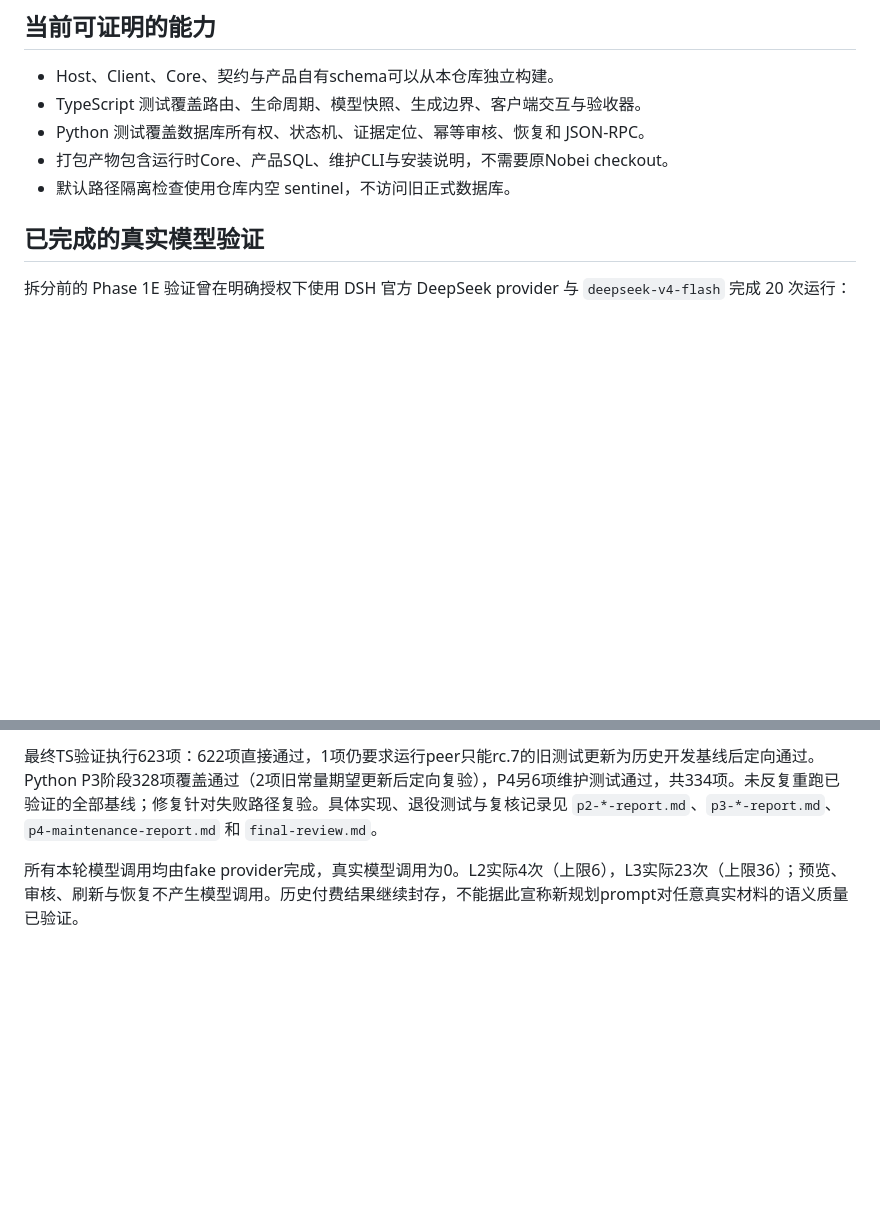
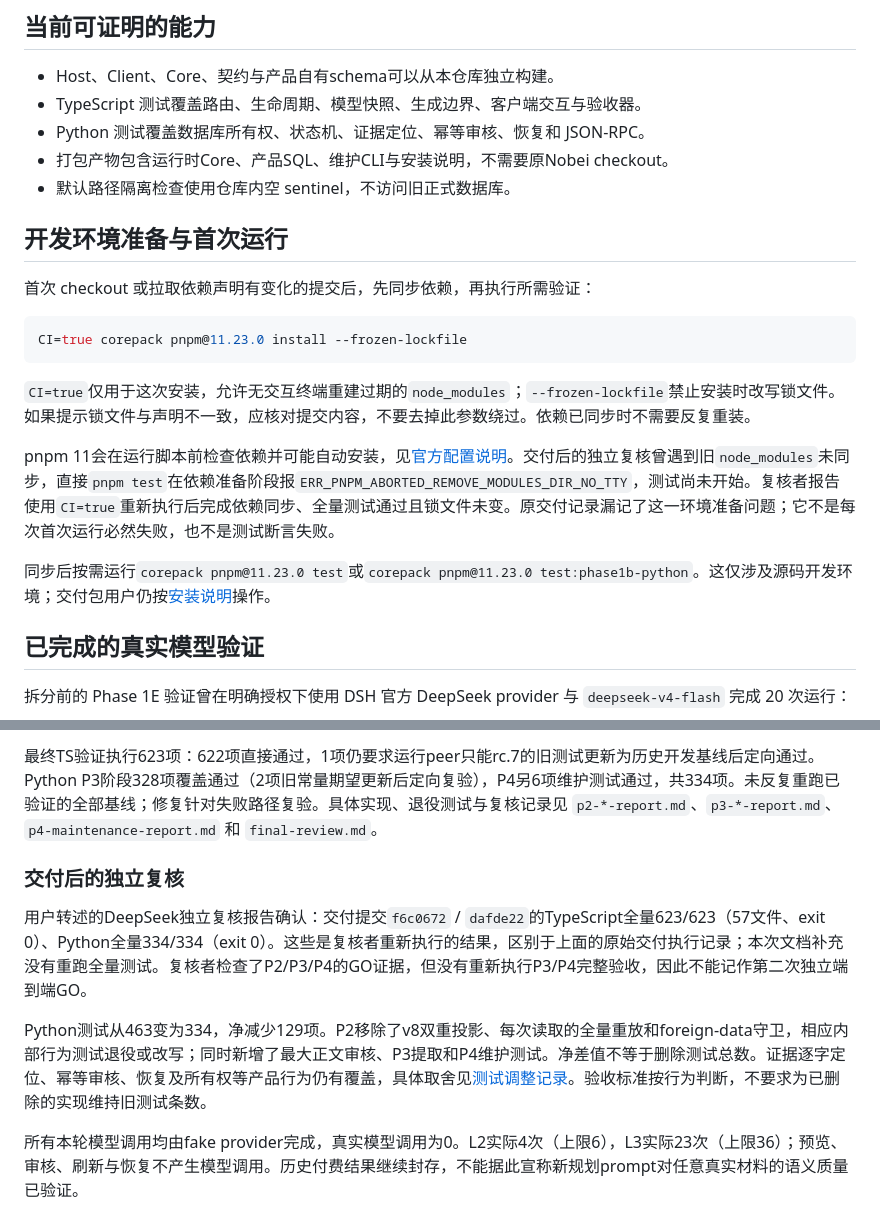
Before and after one commit to Zer0Rin/betterlearn-for-dsh, a Markdown page: docs/validation.md, 2 parts joined by grey strips. GitHub-like rendering; blank space fills up the shorter version.

Commit message:
docs: clarify dependency setup and independent verification

````diff
--- a/docs/validation.md
+++ b/docs/validation.md
@@ -7,6 +7,20 @@
 - Python 测试覆盖数据库所有权、状态机、证据定位、幂等审核、恢复和 JSON-RPC。
 - 打包产物包含运行时Core、产品SQL、维护CLI与安装说明，不需要原Nobei checkout。
 - 默认路径隔离检查使用仓库内空 sentinel，不访问旧正式数据库。
+
+## 开发环境准备与首次运行
+
+首次 checkout 或拉取依赖声明有变化的提交后，先同步依赖，再执行所需验证：
+
+```sh
+CI=true corepack pnpm@11.23.0 install --frozen-lockfile
+```
+
+`CI=true`仅用于这次安装，允许无交互终端重建过期的`node_modules`；`--frozen-lockfile`禁止安装时改写锁文件。如果提示锁文件与声明不一致，应核对提交内容，不要去掉此参数绕过。依赖已同步时不需要反复重装。
+
+pnpm 11会在运行脚本前检查依赖并可能自动安装，见[官方配置说明](https://pnpm.io/settings#verifydepsbeforerun)。交付后的独立复核曾遇到旧`node_modules`未同步，直接`pnpm test`在依赖准备阶段报`ERR_PNPM_ABORTED_REMOVE_MODULES_DIR_NO_TTY`，测试尚未开始。复核者报告使用`CI=true`重新执行后完成依赖同步、全量测试通过且锁文件未变。原交付记录漏记了这一环境准备问题；它不是每次首次运行必然失败，也不是测试断言失败。
+
+同步后按需运行`corepack pnpm@11.23.0 test`或`corepack pnpm@11.23.0 test:phase1b-python`。这仅涉及源码开发环境；交付包用户仍按[安装说明](install.md)操作。
 
 ## 已完成的真实模型验证
 
@@ -62,6 +76,12 @@ pnpm exec vitest run \
 
 最终TS验证执行623项：622项直接通过，1项仍要求运行peer只能rc.7的旧测试更新为历史开发基线后定向通过。Python P3阶段328项覆盖通过（2项旧常量期望更新后定向复验），P4另6项维护测试通过，共334项。未反复重跑已验证的全部基线；修复针对失败路径复验。具体实现、退役测试与复核记录见 `p2-*-report.md`、`p3-*-report.md`、`p4-maintenance-report.md` 和 `final-review.md`。
 
+### 交付后的独立复核
+
+用户转述的DeepSeek独立复核报告确认：交付提交`f6c0672` / `dafde22`的TypeScript全量623/623（57文件、exit 0）、Python全量334/334（exit 0）。这些是复核者重新执行的结果，区别于上面的原始交付执行记录；本次文档补充没有重跑全量测试。复核者检查了P2/P3/P4的GO证据，但没有重新执行P3/P4完整验收，因此不能记作第二次独立端到端GO。
+
+Python测试从463变为334，净减少129项。P2移除了v8双重投影、每次读取的全量重放和foreign-data守卫，相应内部行为测试退役或改写；同时新增了最大正文审核、P3提取和P4维护测试。净差值不等于删除测试总数。证据逐字定位、幂等审核、恢复及所有权等产品行为仍有覆盖，具体取舍见[测试调整记录](p2-tests-report.md)。验收标准按行为判断，不要求为已删除的实现维持旧测试条数。
+
 所有本轮模型调用均由fake provider完成，真实模型调用为0。L2实际4次（上限6），L3实际23次（上限36）；预览、审核、刷新与恢复不产生模型调用。历史付费结果继续封存，不能据此宣称新规划prompt对任意真实材料的语义质量已验证。
 
 支持边界：仅单机单用户macOS/Linux插件；PDF必须有文字层，不提供OCR；TXT/Markdown及解析正文512KiB、PDF文件5MiB；同最终产品schema内升级，不迁移v8或开发期fixture库。依赖安装失败可能需要重试；恢复前必须能成功备份现库，严重损坏到无法读取的现库需人工处理。未做npm发布或远程推送。
````
Also changed, not shown: README.md (+3 -1 lines).
